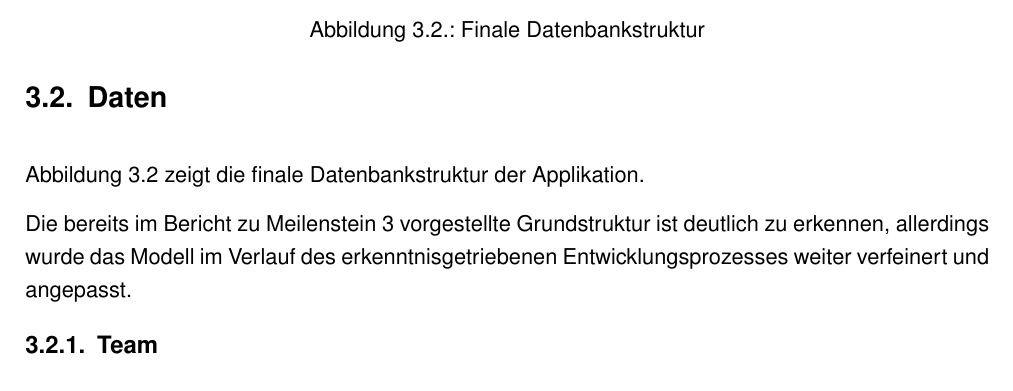
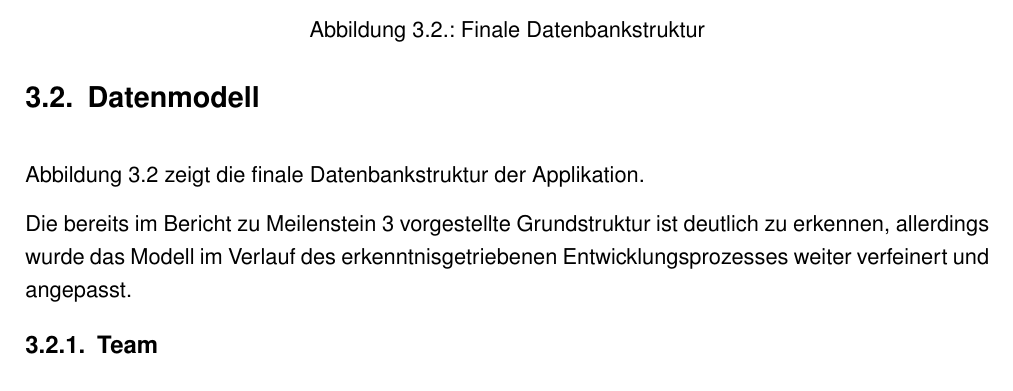
Before and after one commit to joerg86/quizdoc, a LaTeX thesis (latex/Ergebnisdokumentation.tex): part of page 12 of 41, cut so that both start at the same text. Compiled offline with pdfLaTeX; a missing font is replaced by an installed copy or a similar font.

Commit message:
Rename Daten

```diff
--- a/latex/Ergebnisdokumentation.tex
+++ b/latex/Ergebnisdokumentation.tex
@@ -272,7 +272,7 @@ Nachdem alle Spieler ihre Frage abgesendet haben, beginnt die erste Fragephase a
 	\end{itemize}
 
 
-	\section{Daten}
+	\section{Datenmodell}
 
 	\begin{figure}
 		\centering
```
